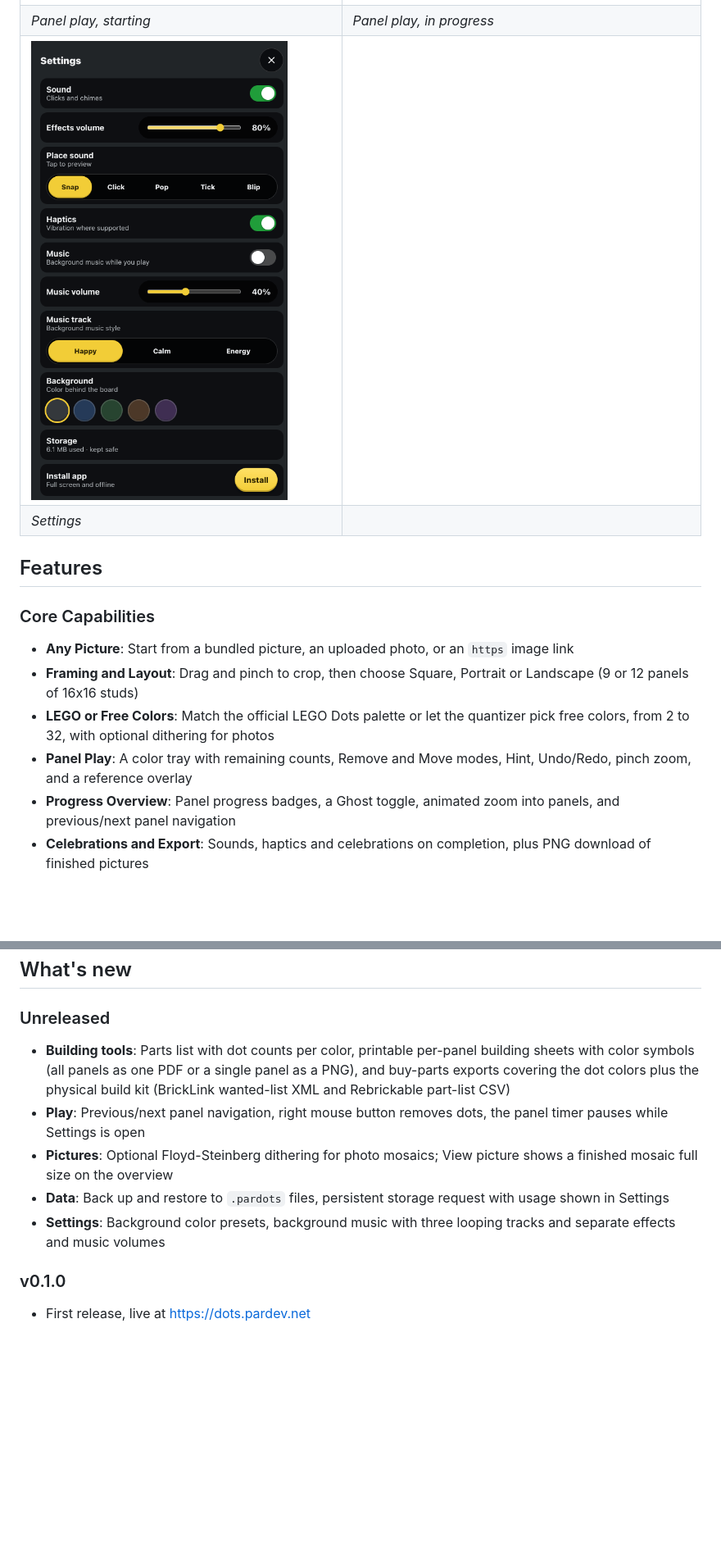
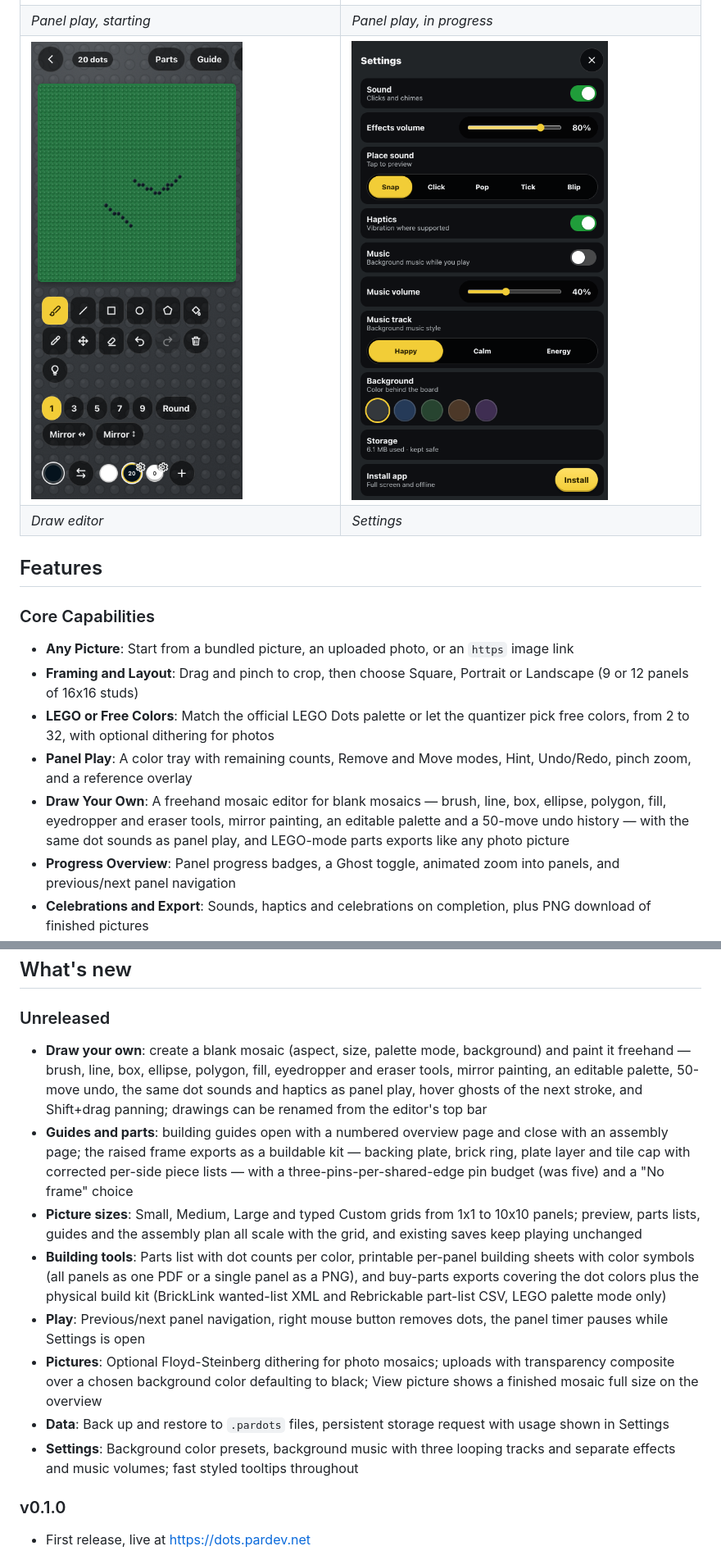
Before and after one commit to paulrobello/par-dots, a Markdown page: README.md, 2 parts joined by grey strips. Shown at 82% size. Rendered like a GitHub page; pictures changed too: screenshots/draw-editor.png (added); blank space fills up the shorter version.

Commit message:
docs: README covers draw-your-own mode and current Unreleased set

```diff
--- a/README.md
+++ b/README.md
@@ -48,8 +48,8 @@ Everything runs on-device: uploads never leave your phone, progress is saved loc
 | *Picture setup* | *Progress overview* |
 | ![Panel play, starting](https://raw.githubusercontent.com/paulrobello/par-dots/main/screenshots/panel-play-start.png) | ![Panel play, in progress](https://raw.githubusercontent.com/paulrobello/par-dots/main/screenshots/panel-play-progress.png) |
 | *Panel play, starting* | *Panel play, in progress* |
-| ![Settings](https://raw.githubusercontent.com/paulrobello/par-dots/main/screenshots/settings.png) | |
-| *Settings* | |
+| ![Draw editor](https://raw.githubusercontent.com/paulrobello/par-dots/main/screenshots/draw-editor.png) | ![Settings](https://raw.githubusercontent.com/paulrobello/par-dots/main/screenshots/settings.png) |
+| *Draw editor* | *Settings* |
 
 ## Features
 
@@ -58,6 +58,7 @@ Everything runs on-device: uploads never leave your phone, progress is saved loc
 - **Framing and Layout**: Drag and pinch to crop, then choose Square, Portrait or Landscape (9 or 12 panels of 16x16 studs)
 - **LEGO or Free Colors**: Match the official LEGO Dots palette or let the quantizer pick free colors, from 2 to 32, with optional dithering for photos
 - **Panel Play**: A color tray with remaining counts, Remove and Move modes, Hint, Undo/Redo, pinch zoom, and a reference overlay
+- **Draw Your Own**: A freehand mosaic editor for blank mosaics — brush, line, box, ellipse, polygon, fill, eyedropper and eraser tools, mirror painting, an editable palette and a 50-move undo history — with the same dot sounds as panel play, and LEGO-mode parts exports like any photo picture
 - **Progress Overview**: Panel progress badges, a Ghost toggle, animated zoom into panels, and previous/next panel navigation
 - **Celebrations and Export**: Sounds, haptics and celebrations on completion, plus PNG download of finished pictures
 
@@ -197,11 +202,14 @@ See [docs/ARCHITECTURE.md](docs/ARCHITECTURE.md) for how the layers fit together
 
 ### Unreleased
 
-* **Building tools**: Parts list with dot counts per color, printable per-panel building sheets with color symbols (all panels as one PDF or a single panel as a PNG), and buy-parts exports covering the dot colors plus the physical build kit (BrickLink wanted-list XML and Rebrickable part-list CSV)
+* **Draw your own**: create a blank mosaic (aspect, size, palette mode, background) and paint it freehand — brush, line, box, ellipse, polygon, fill, eyedropper and eraser tools, mirror painting, an editable palette, 50-move undo, the same dot sounds and haptics as panel play, hover ghosts of the next stroke, and Shift+drag panning; drawings can be renamed from the editor's top bar
+* **Guides and parts**: building guides open with a numbered overview page and close with an assembly page; the raised frame exports as a buildable kit — backing plate, brick ring, plate layer and tile cap with corrected per-side piece lists — with a three-pins-per-shared-edge pin budget (was five) and a "No frame" choice
+* **Picture sizes**: Small, Medium, Large and typed Custom grids from 1x1 to 10x10 panels; preview, parts lists, guides and the assembly plan all scale with the grid, and existing saves keep playing unchanged
+* **Building tools**: Parts list with dot counts per color, printable per-panel building sheets with color symbols (all panels as one PDF or a single panel as a PNG), and buy-parts exports covering the dot colors plus the physical build kit (BrickLink wanted-list XML and Rebrickable part-list CSV, LEGO palette mode only)
 * **Play**: Previous/next panel navigation, right mouse button removes dots, the panel timer pauses while Settings is open
-* **Pictures**: Optional Floyd-Steinberg dithering for photo mosaics; View picture shows a finished mosaic full size on the overview
+* **Pictures**: Optional Floyd-Steinberg dithering for photo mosaics; uploads with transparency composite over a chosen background color defaulting to black; View picture shows a finished mosaic full size on the overview
 * **Data**: Back up and restore to `.pardots` files, persistent storage request with usage shown in Settings
-* **Settings**: Background color presets, background music with three looping tracks and separate effects and music volumes
+* **Settings**: Background color presets, background music with three looping tracks and separate effects and music volumes; fast styled tooltips throughout
 
 ### v0.1.0
 
```
Also changed, not shown: other parts of README.md (+4 -0 lines).
